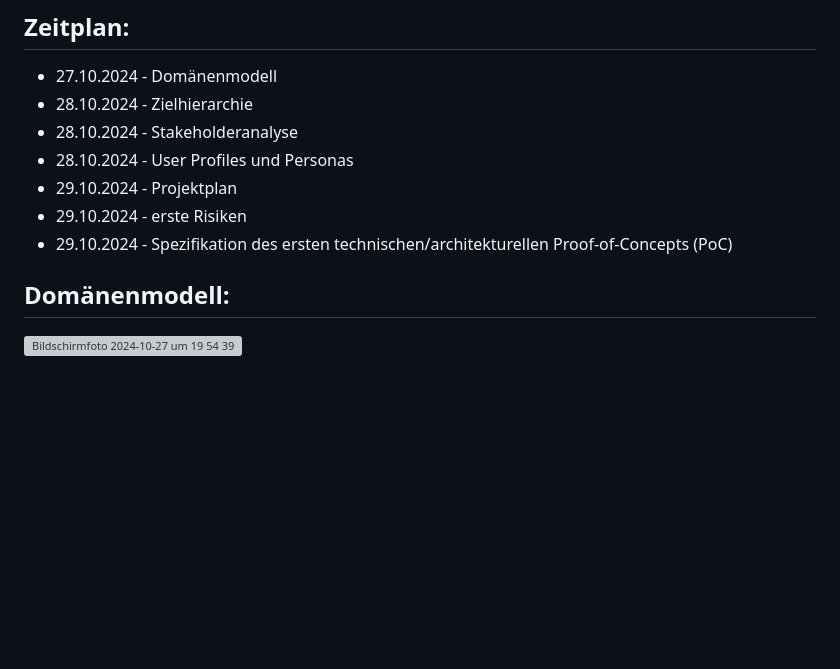
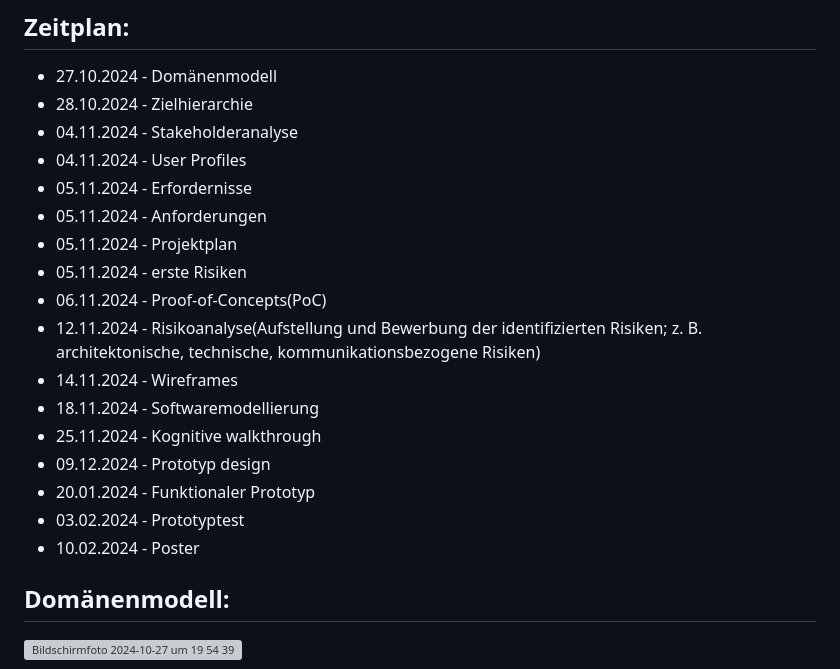
Before and after one commit to mtekcan/EPWS2324Zaric_Tekcan, a Markdown page: README.md, the part around the change. GitHub-like rendering; blank space fills up the shorter version; grey boxes are pictures that could not be loaded.

```diff
--- a/README.md
+++ b/README.md
@@ -29,11 +29,23 @@ Trotz dieser Angebote sind viele digitale Lernmedien oft nicht auf die spezielle
 ## Zeitplan:
 - 27.10.2024 - Domänenmodell
 - 28.10.2024 - Zielhierarchie
-- 28.10.2024 - Stakeholderanalyse
-- 28.10.2024 - User Profiles und Personas
-- 29.10.2024 - Projektplan
-- 29.10.2024 - erste Risiken
-- 29.10.2024 - Spezifikation des ersten technischen/architekturellen Proof-of-Concepts (PoC)
+- 04.11.2024 - Stakeholderanalyse
+- 04.11.2024 - User Profiles
+- 05.11.2024 - Erfordernisse
+- 05.11.2024 - Anforderungen
+- 05.11.2024 - Projektplan
+- 05.11.2024 - erste Risiken
+- 06.11.2024 - Proof-of-Concepts(PoC)
+- 12.11.2024 - Risikoanalyse(Aufstellung und Bewerbung der identifizierten Risiken; z. B. architektonische, technische, kommunikationsbezogene Risiken)
+- 14.11.2024 - Wireframes
+- 18.11.2024 - Softwaremodellierung
+- 25.11.2024 - Kognitive walkthrough
+- 09.12.2024 - Prototyp design
+- 20.01.2024 - Funktionaler Prototyp
+- 03.02.2024 - Prototyptest
+- 10.02.2024 - Poster
+
+
 
 ## Domänenmodell:
 <img width="572" alt="Bildschirmfoto 2024-10-27 um 19 54 39" src="https://github.com/user-attachments/assets/28a49857-44bc-4ecc-b4f0-9b58c45057d0">
```
